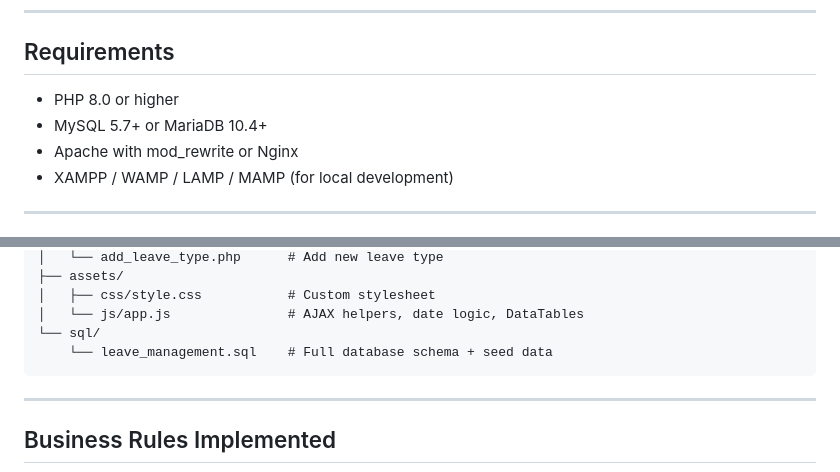
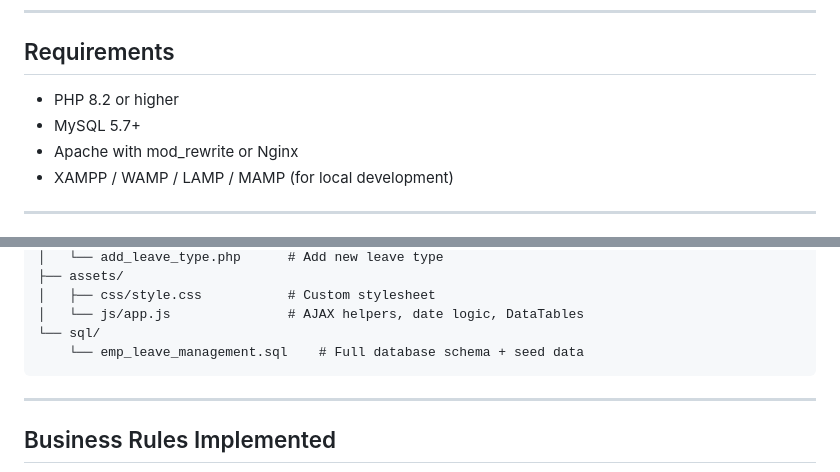
Before and after one commit to Aakash2445/leave_management, a Markdown page: README.md, 2 parts joined by grey strips. Drawn GitHub-style.

````diff
--- a/README.md
+++ b/README.md
@@ -32,8 +32,8 @@ A complete web-based Leave Management System built with PHP 8.x, MySQL, HTML5, B
 
 ## Requirements
 
-- PHP 8.0 or higher
-- MySQL 5.7+ or MariaDB 10.4+
+- PHP 8.2 or higher
+- MySQL 5.7+
 - Apache with mod_rewrite or Nginx
 - XAMPP / WAMP / LAMP / MAMP (for local development)
 
@@ -152,7 +150,7 @@ leave_management/
 │   ├── css/style.css           # Custom stylesheet
 │   └── js/app.js               # AJAX helpers, date logic, DataTables
 └── sql/
-    └── leave_management.sql    # Full database schema + seed data
+    └── emp_leave_management.sql    # Full database schema + seed data
 ```
 
 ---
````
Also changed, not shown: other parts of README.md (+6 -26 lines).
